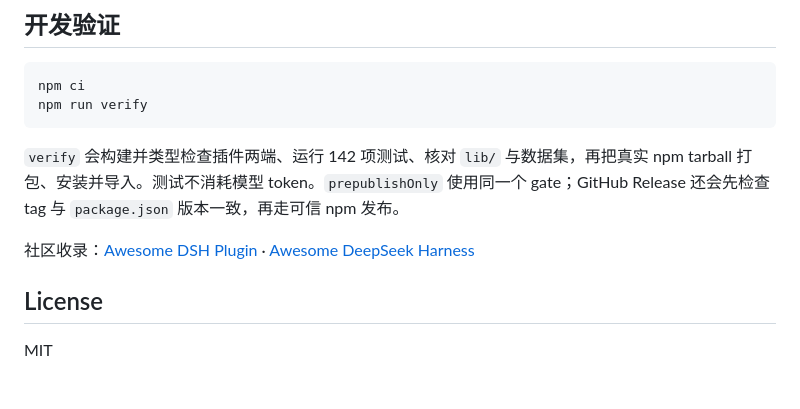
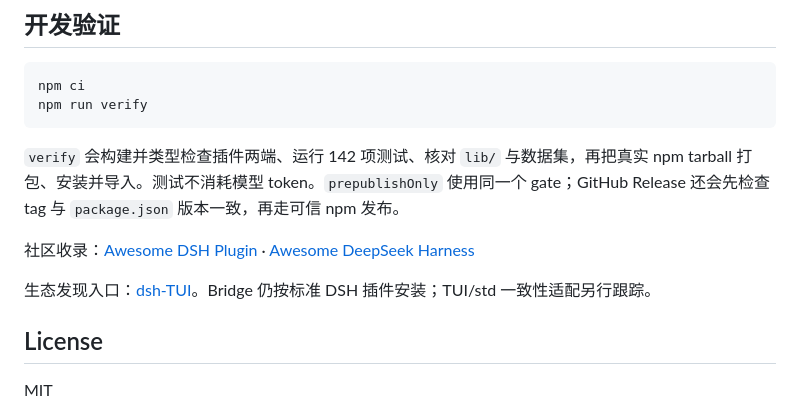
Before and after one commit to Totoro-qaq/dsh-plugin-bridge, a Markdown page: README.zh.md, the part around the change. GitHub-like rendering; blank space fills up the shorter version.

```diff
--- a/README.zh.md
+++ b/README.zh.md
@@ -144,6 +144,8 @@ npm run verify
 
 社区收录：[Awesome DSH Plugin](https://github.com/awesome-dsh-plugin/awesome-dsh-plugin) · [Awesome DeepSeek Harness](https://github.com/Dominic789654/awesome-deepseek-harness)
 
+生态发现入口：[dsh-TUI](https://github.com/ccch1mneyyy/dsh-TUI)。Bridge 仍按标准 DSH 插件安装；TUI/std 一致性适配另行跟踪。
+
 ## License
 
 MIT
```
Also changed, not shown: README.md (+2 -0 lines).
